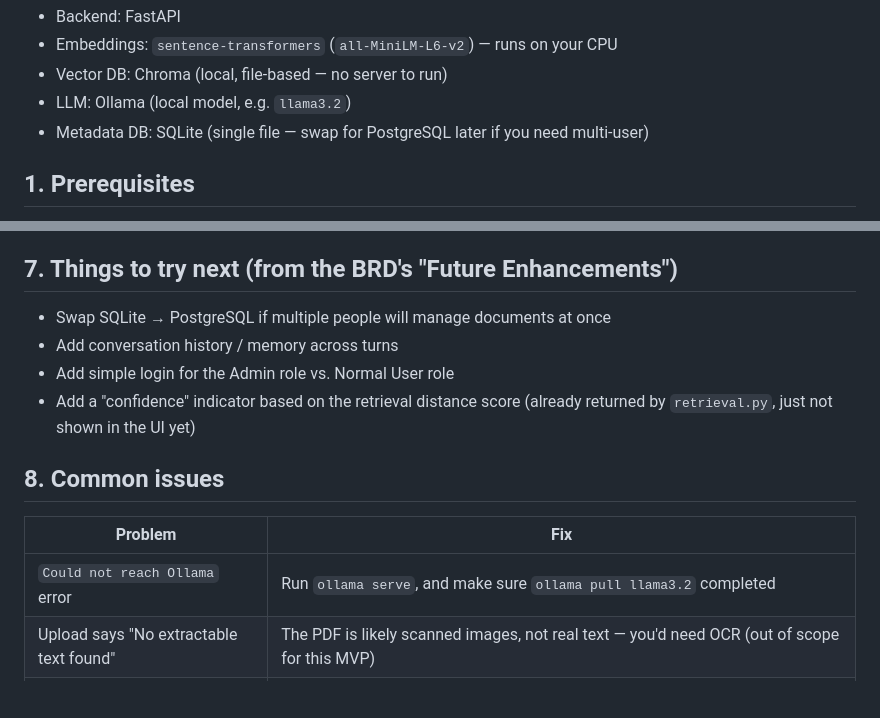
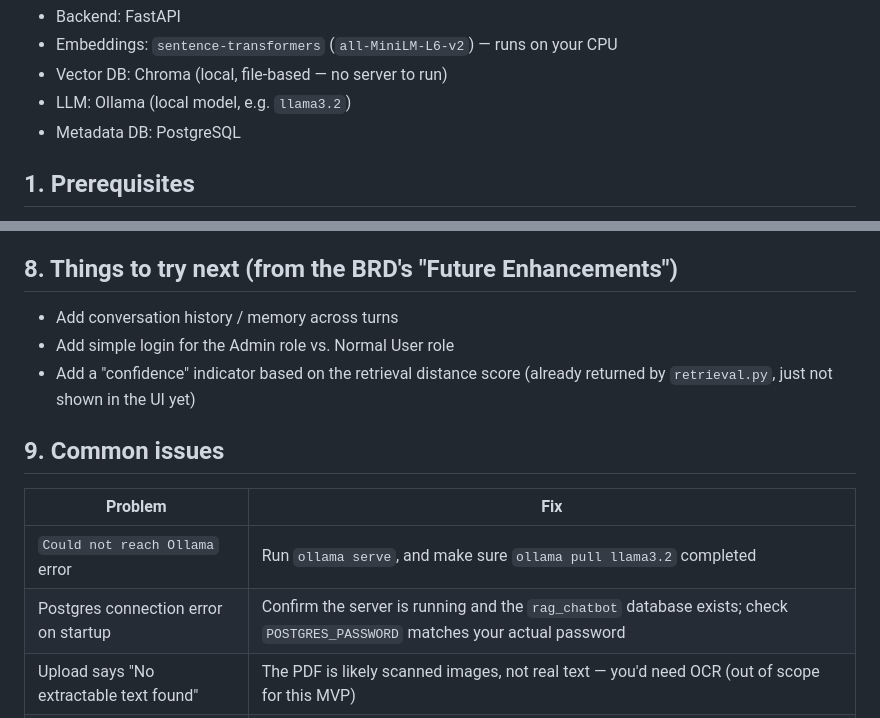
Before and after one commit to Raheel32/Simple_RAG_Chatbot, a Markdown page: README.md, 2 parts joined by grey strips. Rendered like a GitHub page; blank space fills up the shorter version.

```diff
--- a/README.md
+++ b/README.md
@@ -25,7 +25,7 @@ source citations. No paid API keys needed.
 - Embeddings: `sentence-transformers` (`all-MiniLM-L6-v2`) — runs on your CPU
 - Vector DB: Chroma (local, file-based — no server to run)
 - LLM: Ollama (local model, e.g. `llama3.2`)
-- Metadata DB: SQLite (single file — swap for PostgreSQL later if you need multi-user)
+- Metadata DB: PostgreSQL
 
 ## 1. Prerequisites
 
@@ -113,18 +147,18 @@ curl -X DELETE http://127.0.0.1:8000/api/documents/<document_id>
 9. **Answer + Source**: the answer and the filename/page it came from are
    returned to the chat UI.
 
-## 7. Things to try next (from the BRD's "Future Enhancements")
+## 8. Things to try next (from the BRD's "Future Enhancements")
 
-- Swap SQLite → PostgreSQL if multiple people will manage documents at once
 - Add conversation history / memory across turns
 - Add simple login for the Admin role vs. Normal User role
 - Add a "confidence" indicator based on the retrieval distance score
   (already returned by `retrieval.py`, just not shown in the UI yet)
 
-## 8. Common issues
+## 9. Common issues
 
 | Problem | Fix |
 |---|---|
 | `Could not reach Ollama` error | Run `ollama serve`, and make sure `ollama pull llama3.2` completed |
+| Postgres connection error on startup | Confirm the server is running and the `rag_chatbot` database exists; check `POSTGRES_PASSWORD` matches your actual password |
 | Upload says "No extractable text found" | The PDF is likely scanned images, not real text — you'd need OCR (out of scope for this MVP) |
 | Slow first request | The embedding model and Ollama model both need to "warm up" on first use — subsequent requests are faster |
```
Also changed, not shown: other parts of README.md (+40 -6 lines).
